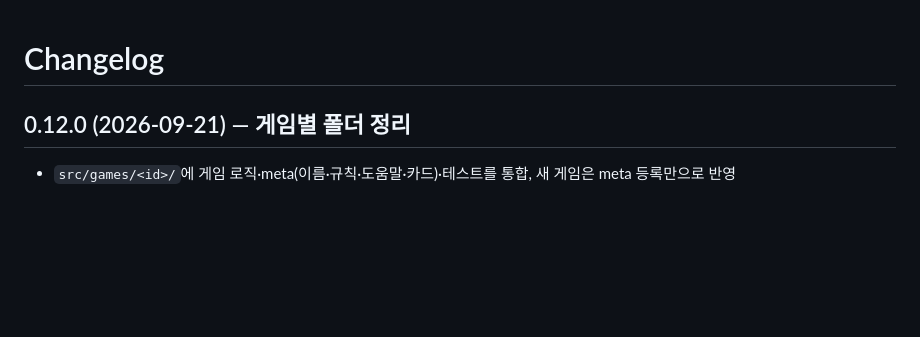
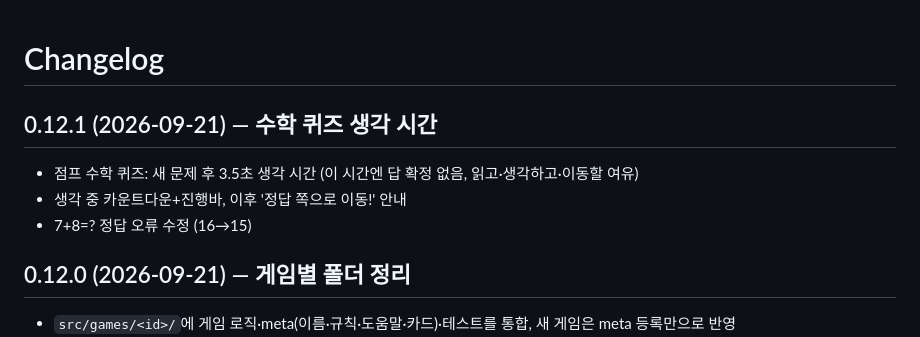
Before and after one commit to WBmaker2/skeleton-games, a Markdown page: CHANGELOG.md, the part around the change. Rendered like a GitHub page; blank space fills up the shorter version.

```diff
--- a/CHANGELOG.md
+++ b/CHANGELOG.md
@@ -1,4 +1,10 @@
 # Changelog
+
+## 0.12.1 (2026-09-21) — 수학 퀴즈 생각 시간
+
+- 점프 수학 퀴즈: 새 문제 후 3.5초 생각 시간 (이 시간엔 답 확정 없음, 읽고·생각하고·이동할 여유)
+- 생각 중 카운트다운+진행바, 이후 '정답 쪽으로 이동!' 안내
+- 7+8=? 정답 오류 수정 (16→15)
 
 ## 0.12.0 (2026-09-21) — 게임별 폴더 정리
 
```
Also changed, not shown: docs/UPDATELOG.md (+3 -0 lines).
